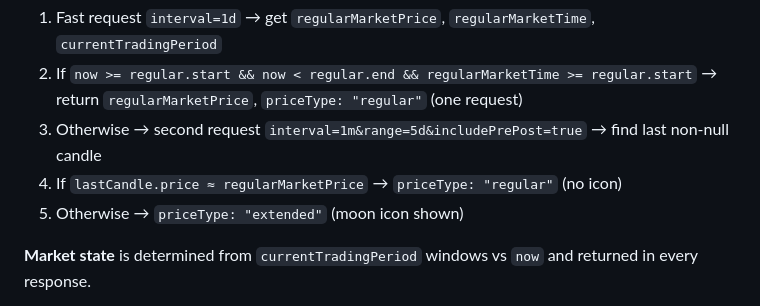
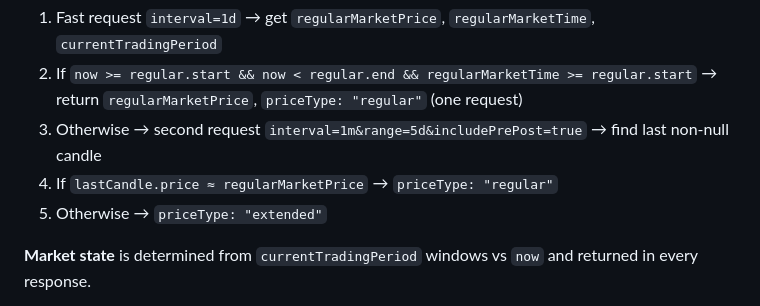
Before and after one commit to lpodo/portfolio2, a Markdown page: README.md, the part around the change. Drawn GitHub-style.

```diff
--- a/README.md
+++ b/README.md
@@ -27,8 +27,8 @@ Yahoo Finance via Cloudflare Worker — free, all major exchanges, extended hour
 1. Fast request `interval=1d` → get `regularMarketPrice`, `regularMarketTime`, `currentTradingPeriod`
 2. If `now >= regular.start && now < regular.end && regularMarketTime >= regular.start` → return `regularMarketPrice`, `priceType: "regular"` (one request)
 3. Otherwise → second request `interval=1m&range=5d&includePrePost=true` → find last non-null candle
-4. If `lastCandle.price ≈ regularMarketPrice` → `priceType: "regular"` (no icon)
-5. Otherwise → `priceType: "extended"` (moon icon shown)
+4. If `lastCandle.price ≈ regularMarketPrice` → `priceType: "regular"`
+5. Otherwise → `priceType: "extended"`
 
 **Market state** is determined from `currentTradingPeriod` windows vs `now` and returned in every response.
 
```
